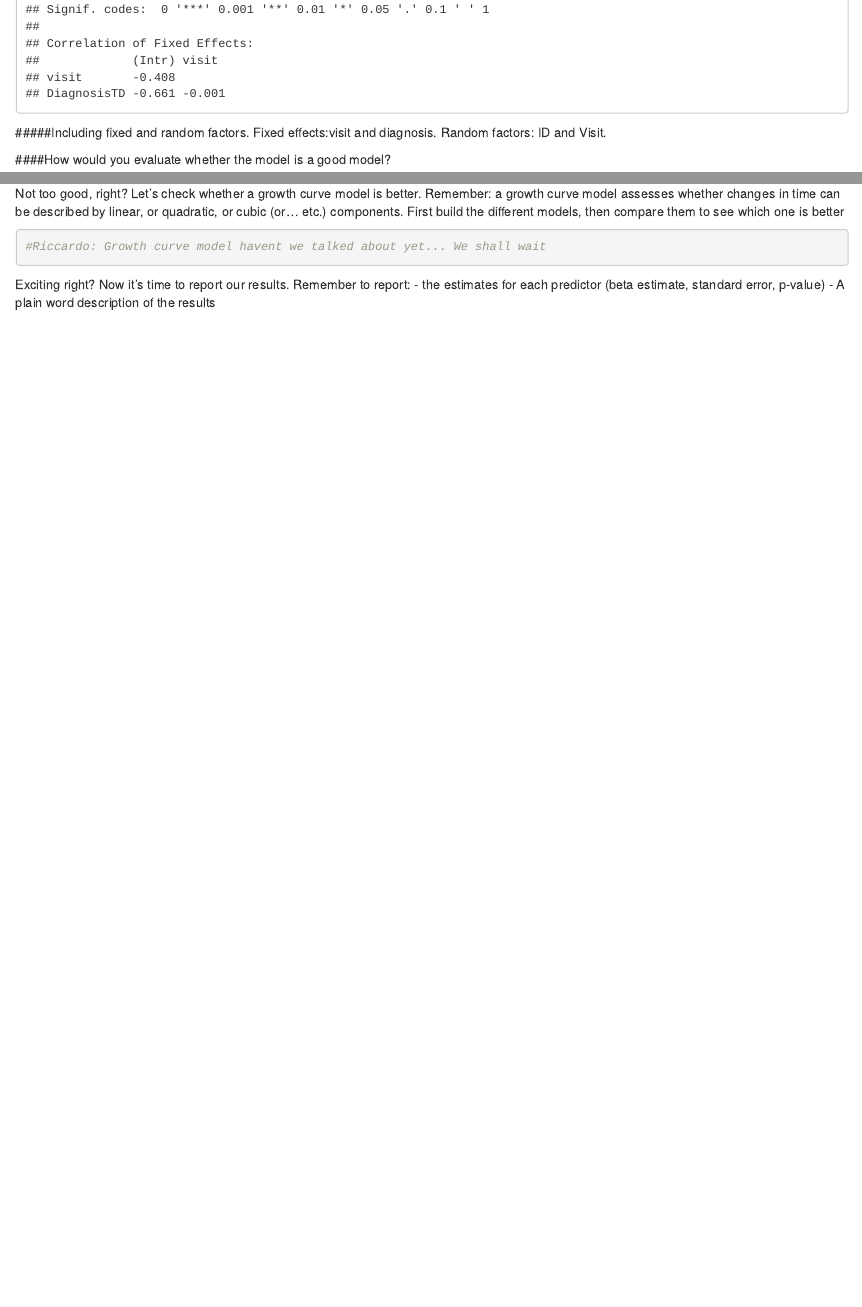
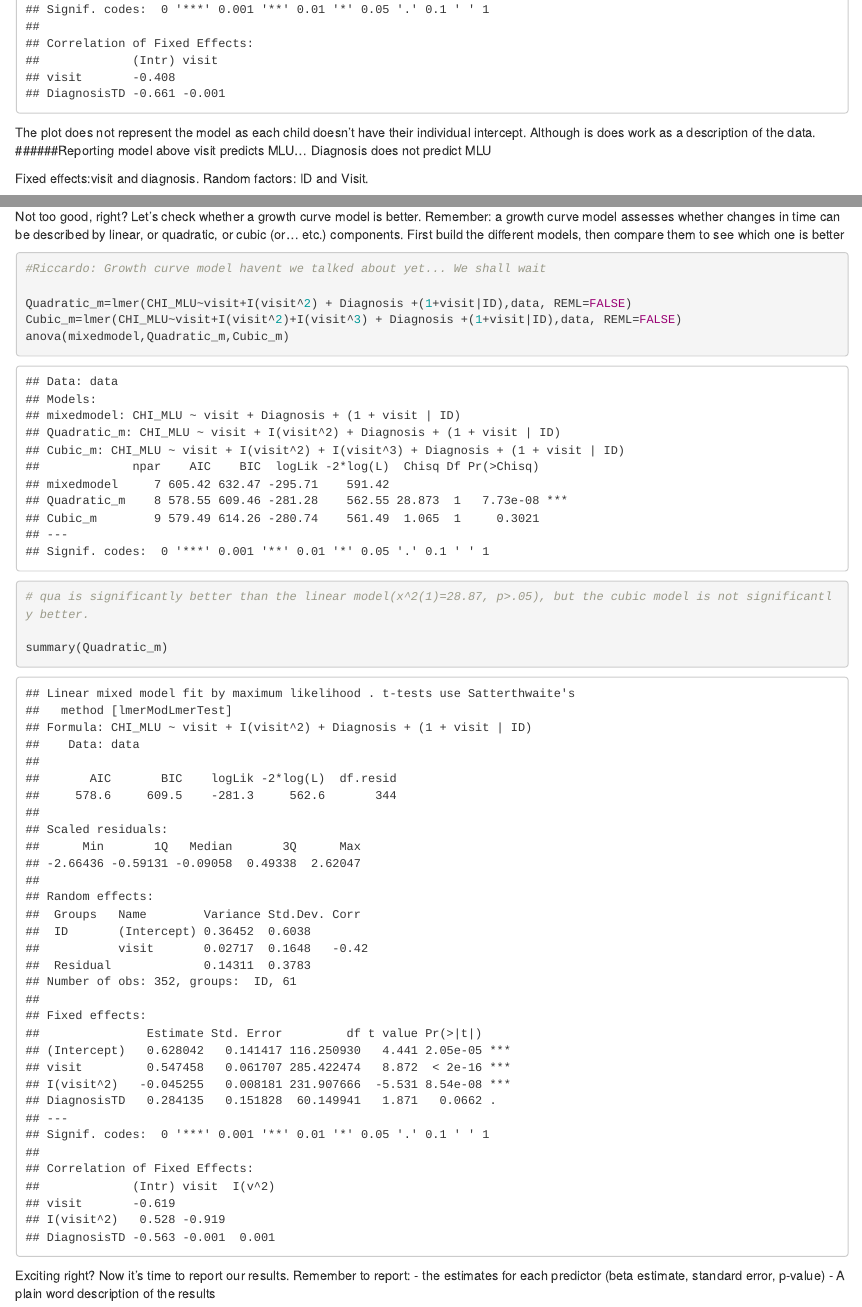
Before and after one commit to esdyje/Assignment1SG9, an R Markdown document (A1_P2_LangASD_trajectoriesx.Rmd): the page in a window 1100 px wide, from 7000 px down, and a second part further down, joined at a grey line. Rendered offline with R 4.5, knitr and Pandoc, with nearby package versions; some code elsewhere in the file could not run offline.

Commit message:
done code

````diff
--- a/A1_P2_LangASD_trajectoriesx.Rmd
+++ b/A1_P2_LangASD_trajectoriesx.Rmd
@@ -149,7 +149,11 @@ Scatterplot
 mixedmodel=lmer(CHI_MLU~visit+Diagnosis +(1+visit|ID),data, REML=FALSE)
 summary(mixedmodel)
 ```
-#####Including fixed and random factors.
+The plot does not represent the model as each child doesn't have their individual intercept. Although is does work as a description of the data.
+######Reporting model above
+visit predicts MLU...
+Diagnosis does not predict MLU
+
 Fixed effects:visit and diagnosis.
 Random factors: ID and Visit.
 
@@ -172,6 +178,15 @@ First build the different models, then compare them to see which one is better
 
 ```{r}
 #Riccardo: Growth curve model havent we talked about yet... We shall wait
+
+Quadratic_m=lmer(CHI_MLU~visit+I(visit^2) + Diagnosis +(1+visit|ID),data, REML=FALSE)
+Cubic_m=lmer(CHI_MLU~visit+I(visit^2)+I(visit^3) + Diagnosis +(1+visit|ID),data, REML=FALSE)
+anova(mixedmodel,Quadratic_m,Cubic_m)
+
+# qua is significantly better than the linear model(x^2(1)=28.87, p>.05), but the cubic model is not significantly better.
+
+summary(Quadratic_m)
+
 ```
 
 Exciting right?
````
Also changed, not shown: A1_P2_LangASD_trajectoriesx.Rmd (4 more changed lines).
